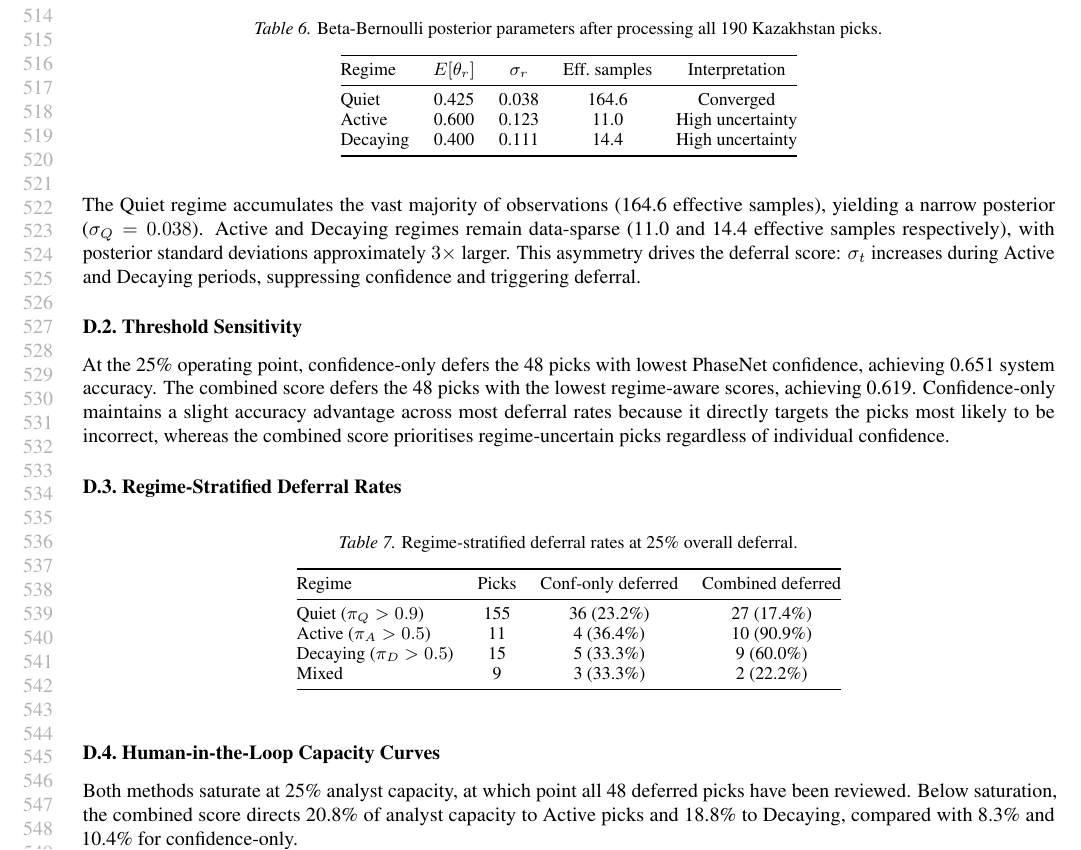
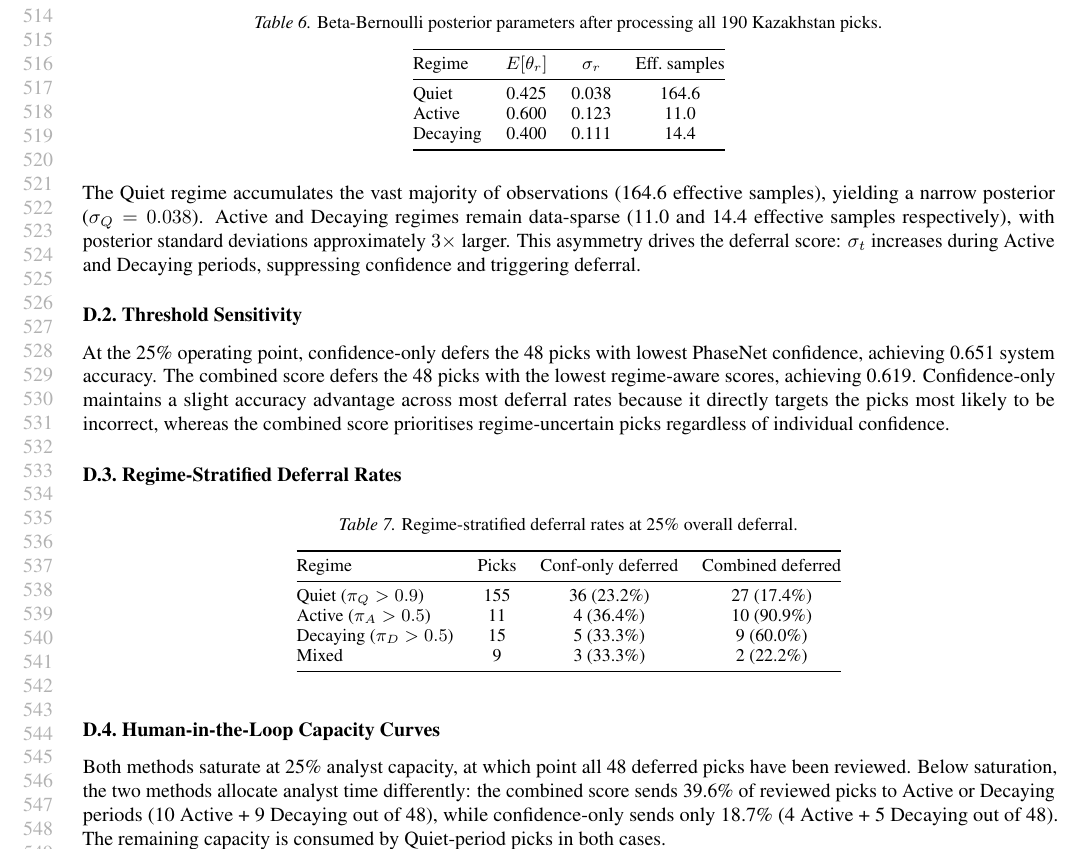
Before and after one commit to ya325icacuk/seismic-phase-picking, a LaTeX paper (paper/main.tex, which reads paper/sections/appendices.tex): part of page 10 of 11, cut so that both start at the same text. Compiled offline with pdfLaTeX.

Commit message:
Fix semicolons, duplicated text, and informal table column
- Replace 2 semicolons with full stops
- Rewrite appendix capacity paragraph to add detail instead of repeating HITL
- Remove subjective "Interpretation" column from Beta-Bernoulli table

Co-Authored-By: Claude Opus 4.6 <noreply@anthropic.com>

```diff
--- a/paper/sections/appendices.tex
+++ b/paper/sections/appendices.tex
@@ -43,13 +43,13 @@ The Beta-Bernoulli model is initialised with $\text{Beta}(2, 2)$ priors for all
     \caption{Beta-Bernoulli posterior parameters after processing all 190 Kazakhstan picks.}
     \label{tab:beta_final}
     \small
-    \begin{tabular}{@{}lcccc@{}}
+    \begin{tabular}{@{}lccc@{}}
         \toprule
-        Regime & $E[\theta_r]$ & $\sigma_r$ & Eff.\ samples & Interpretation \\
+        Regime & $E[\theta_r]$ & $\sigma_r$ & Eff.\ samples \\
         \midrule
-        Quiet & 0.425 & 0.038 & 164.6 & Converged \\
-        Active & 0.600 & 0.123 & 11.0 & High uncertainty \\
-        Decaying & 0.400 & 0.111 & 14.4 & High uncertainty \\
+        Quiet & 0.425 & 0.038 & 164.6 \\
+        Active & 0.600 & 0.123 & 11.0 \\
+        Decaying & 0.400 & 0.111 & 14.4 \\
         \bottomrule
     \end{tabular}
 \end{table}
@@ -105,7 +105,7 @@ At the 25\% operating point, confidence-only defers the 48 picks with lowest Pha
     \end{tabular}
 \end{table}
 
-Both methods saturate at 25\% analyst capacity, at which point all 48 deferred picks have been reviewed. Below saturation, the combined score directs 20.8\% of analyst capacity to Active picks and 18.8\% to Decaying, compared with 8.3\% and 10.4\% for confidence-only.
+Both methods saturate at 25\% analyst capacity, at which point all 48 deferred picks have been reviewed. Below saturation, the two methods allocate analyst time differently: the combined score sends 39.6\% of reviewed picks to Active or Decaying periods (10 Active + 9 Decaying out of 48), while confidence-only sends only 18.7\% (4 Active + 5 Decaying out of 48). The remaining capacity is consumed by Quiet-period picks in both cases.
 
 \subsection{Analyst Accuracy Sensitivity}
 
```
Also changed, not shown: paper/sections/results.tex (+1 -1 lines), paper/sections/appendices.tex (2 more changed lines).
